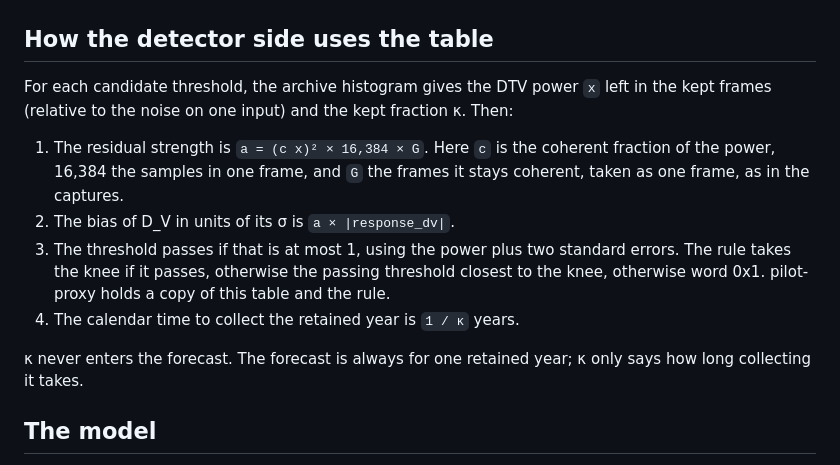
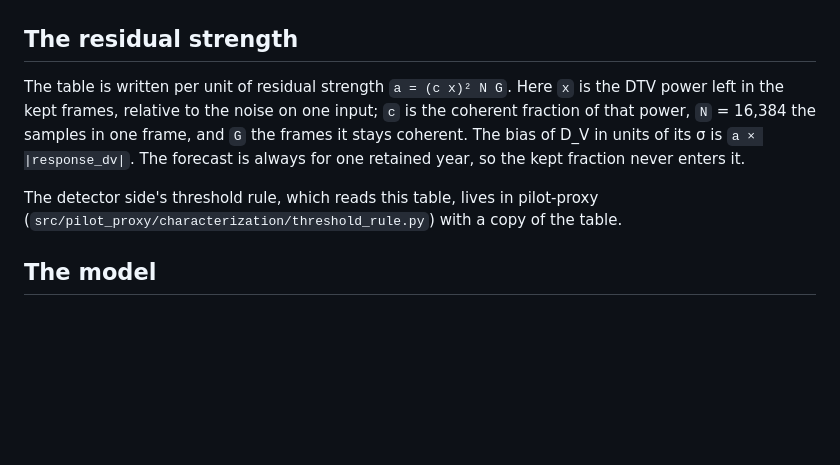
Before and after one commit to WVURAIL/RFIsher, a Markdown page: README.md, the part around the change. GitHub-like rendering; blank space fills up the shorter version.

Commit message:
Replace the stale detector-rule section of the README with the definition of a

```diff
--- a/README.md
+++ b/README.md
@@ -65,22 +65,16 @@ rfisher overview --out out/overview --cosmology planck2018 --compare cmbspa2026
 
 ![The 6 MHz forecast in Planck 2018 and in the latest cosmology](docs/figures/overview_cosmology.png)
 
-## How the detector side uses the table
+## The residual strength
 
-For each candidate threshold, the archive histogram gives the DTV power `x` left in the
-kept frames (relative to the noise on one input) and the kept fraction κ. Then:
+The table is written per unit of residual strength `a = (c x)² N G`. Here `x` is the DTV
+power left in the kept frames, relative to the noise on one input; `c` is the coherent
+fraction of that power, `N` = 16,384 the samples in one frame, and `G` the frames it stays
+coherent. The bias of D_V in units of its σ is `a × |response_dv|`. The forecast is always
+for one retained year, so the kept fraction never enters it.
 
-1. The residual strength is `a = (c x)² × 16,384 × G`. Here `c` is the coherent fraction
-   of the power, 16,384 the samples in one frame, and `G` the frames it stays coherent,
-   taken as one frame, as in the captures.
-2. The bias of D_V in units of its σ is `a × |response_dv|`.
-3. The threshold passes if that is at most 1, using the power plus two standard errors.
-   The rule takes the knee if it passes, otherwise the passing threshold closest to the
-   knee, otherwise word 0x1. pilot-proxy holds a copy of this table and the rule.
-4. The calendar time to collect the retained year is `1 / κ` years.
-
-κ never enters the forecast. The forecast is always for one retained year; κ only says
-how long collecting it takes.
+The detector side's threshold rule, which reads this table, lives in pilot-proxy
+(`src/pilot_proxy/characterization/threshold_rule.py`) with a copy of the table.
 
 ## The model
 
```
